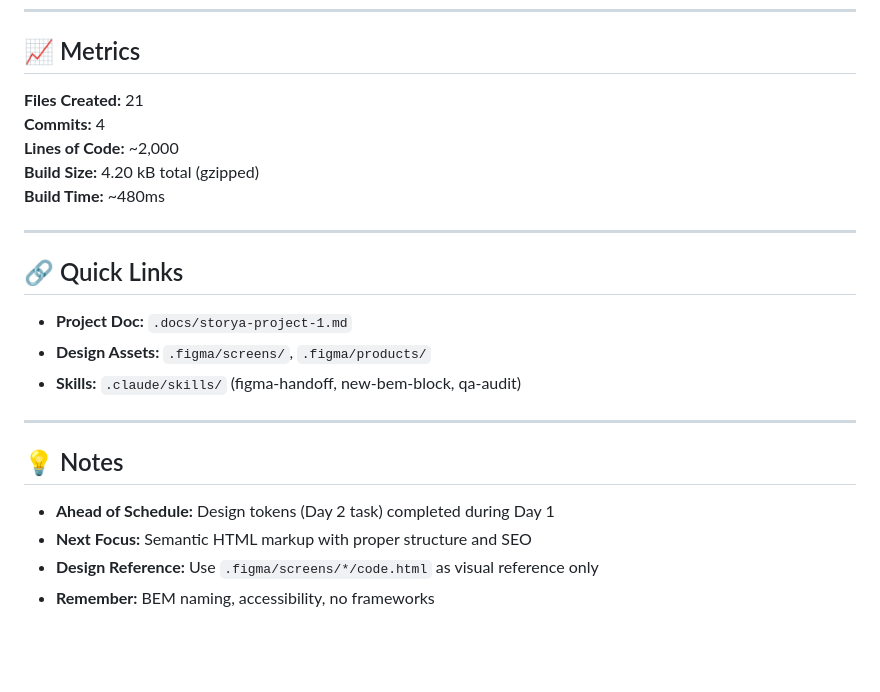
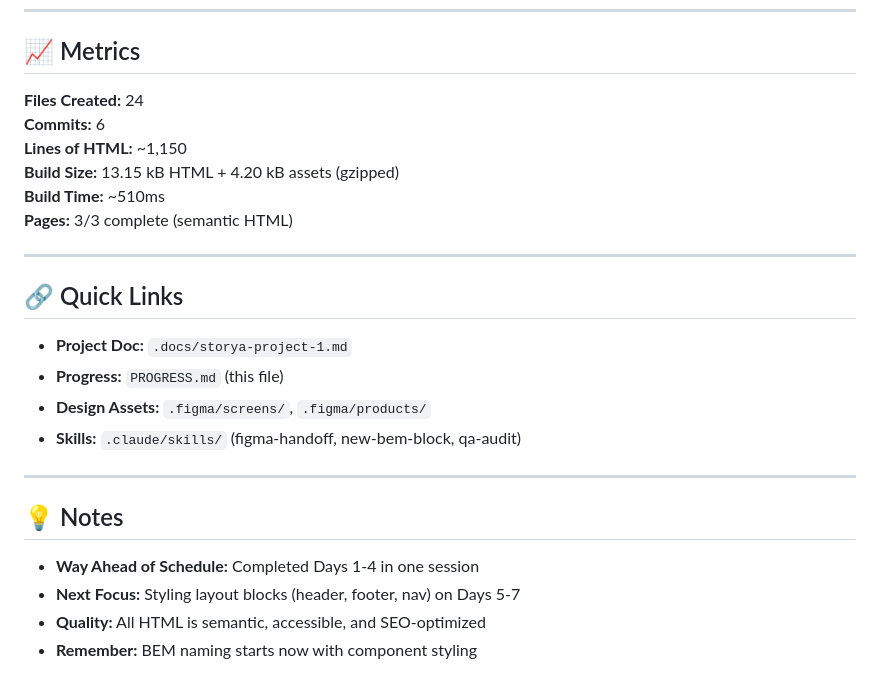
Before and after one commit to Silvery86/storya, a Markdown page: PROGRESS.md, the part around one of its changes. Drawn GitHub-style; blank space fills up the shorter version.

```diff
--- a/PROGRESS.md
+++ b/PROGRESS.md
@@ -125,17 +138,19 @@ Legend: ✅ Complete | ⚠️ Partial | 🔲 Pending
 
 ## 📈 Metrics
 
-**Files Created:** 21
-**Commits:** 4
-**Lines of Code:** ~2,000
-**Build Size:** 4.20 kB total (gzipped)
-**Build Time:** ~480ms
+**Files Created:** 24
+**Commits:** 6
+**Lines of HTML:** ~1,150
+**Build Size:** 13.15 kB HTML + 4.20 kB assets (gzipped)
+**Build Time:** ~510ms
+**Pages:** 3/3 complete (semantic HTML)
 
 ---
 
 ## 🔗 Quick Links
 
 - **Project Doc:** `.docs/storya-project-1.md`
+- **Progress:** `PROGRESS.md` (this file)
 - **Design Assets:** `.figma/screens/`, `.figma/products/`
 - **Skills:** `.claude/skills/` (figma-handoff, new-bem-block, qa-audit)
 
@@ -143,7 +158,7 @@ Legend: ✅ Complete | ⚠️ Partial | 🔲 Pending
 
 ## 💡 Notes
 
-- **Ahead of Schedule:** Design tokens (Day 2 task) completed during Day 1
-- **Next Focus:** Semantic HTML markup with proper structure and SEO
-- **Design Reference:** Use `.figma/screens/*/code.html` as visual reference only
-- **Remember:** BEM naming, accessibility, no frameworks
+- **Way Ahead of Schedule:** Completed Days 1-4 in one session
+- **Next Focus:** Styling layout blocks (header, footer, nav) on Days 5-7
+- **Quality:** All HTML is semantic, accessible, and SEO-optimized
+- **Remember:** BEM naming starts now with component styling
```
Also changed, not shown: other parts of PROGRESS.md (+81 -68 lines).
